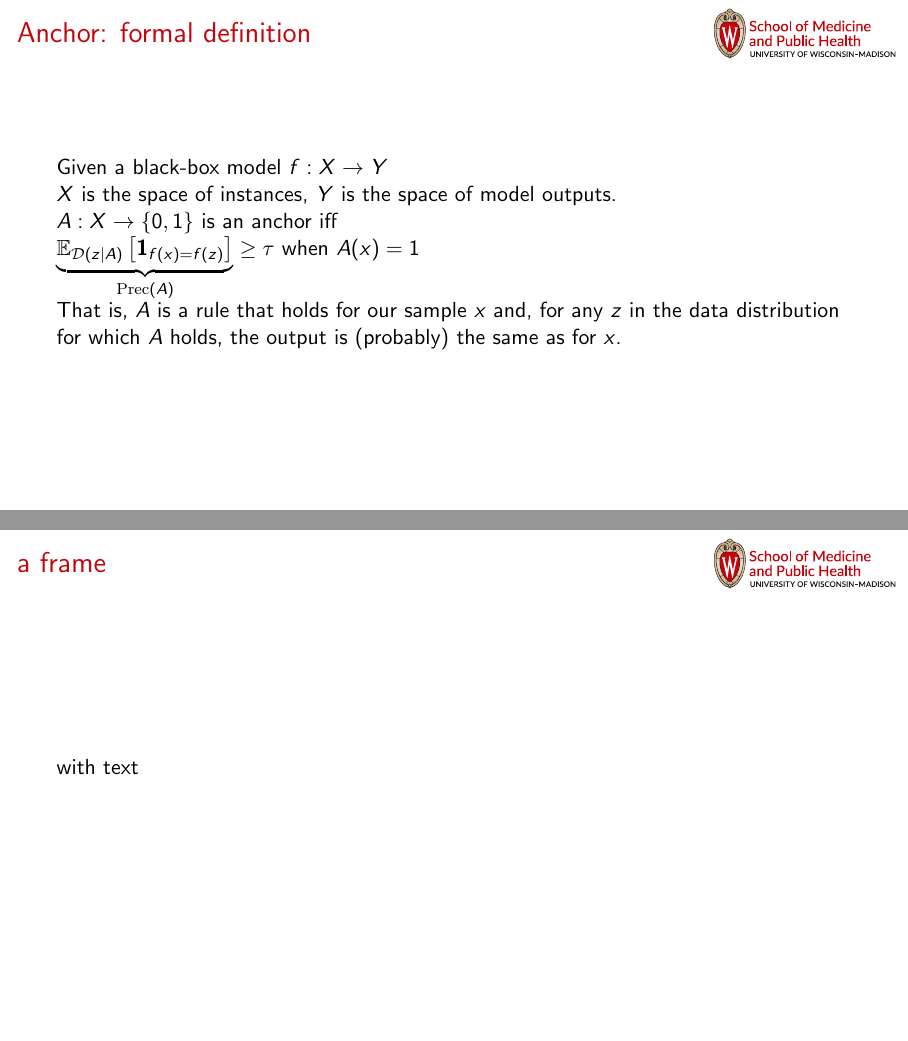
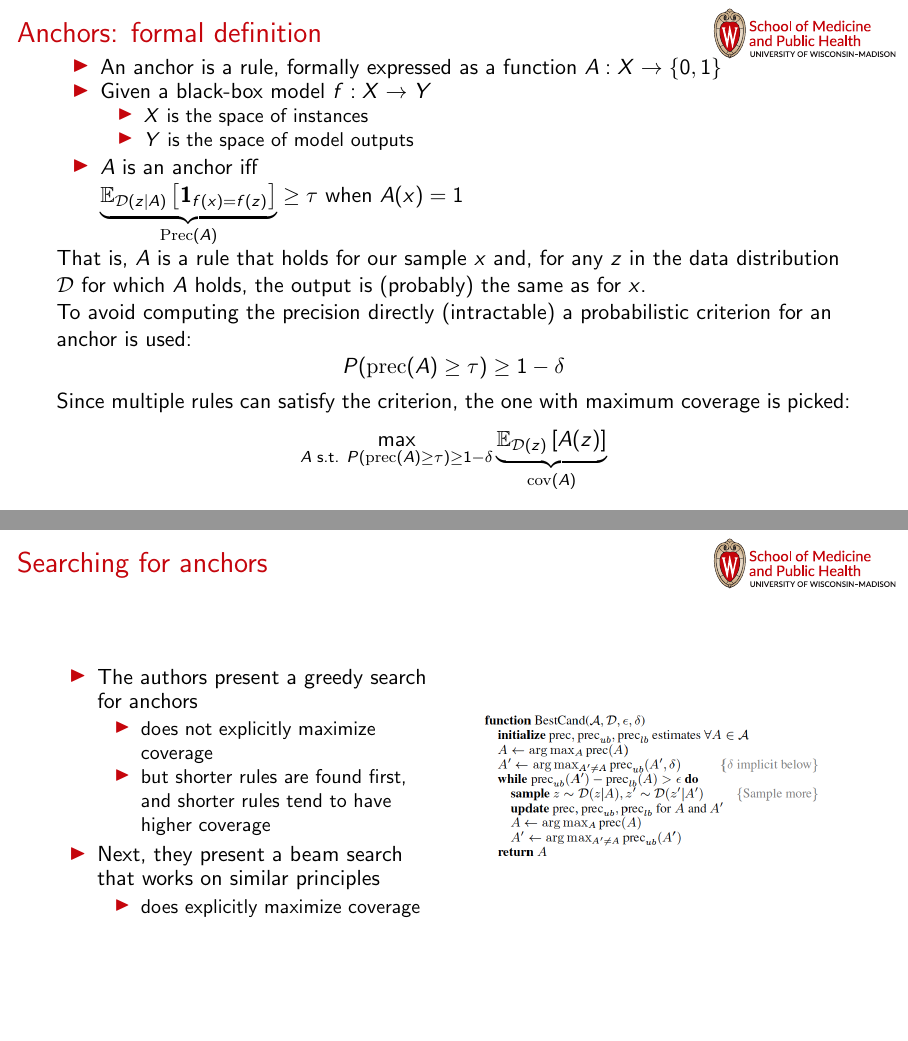
Before and after one commit to sverchkov/interpretable-models, LaTeX slides (latex/airg-2018-10-31.tex): pages 27 and 28 of 28 before the commit and pages 40 and 41 of 44 after it, joined at a grey line. Compiled offline with pdfLaTeX.

Commit message:
final airg presentation version

```diff
--- a/latex/airg-2018-10-31.tex
+++ b/latex/airg-2018-10-31.tex
@@ -209,37 +230,47 @@ Ribiero, Singh, and Guestrin, SIGKDD 2016
 
 %%% FRAMEBREAK %%%
 
-\begin{frame}{Anchor: formal definition}
-  Given a black-box model $f : X \rightarrow Y$
+\begin{frame}{Anchors: formal definition}
 
-  $X$ is the space of instances, $Y$ is the space of model outputs.
+\begin{itemize}
+	\item An anchor is a rule, formally expressed as a function $A : X \rightarrow \{0,1\}$ \pause
+	\item Given a black-box model $f : X \rightarrow Y$
+	\begin{itemize}
+		\item $X$ is the space of instances
+		\item $Y$ is the space of model outputs
+	\end{itemize} \pause
+	\item $A$  is an anchor iff
+	\item[] $\underbrace{\mathbb{E}_{\mathcal D (z | A)} \left[ \mathbf{1}_{f(x)=f(z)} \right] }_{\mathrm{Prec}(A)} \geq \tau$ when $A(x) = 1$
+\end{itemize}  \pause
+  That is, $A$ is a rule that holds for our sample $x$ and, for any $z$ in the data distribution $\mathcal D$ for which $A$ holds, the output is (probably) the same as for $x$. \pause
 
-  $A : X \rightarrow \{0,1\}$ is an anchor iff
-
-  $\underbrace{\mathbb{E}_{\mathcal D (z | A)} \left[ \mathbf{1}_{f(x)=f(z)} \right] }_{\mathrm{Prec}(A)} \geq \tau$ when $A(x) = 1$
-
-  That is, $A$ is a rule that holds for our sample $x$ and, for any $z$ in the data distribution for which $A$ holds, the output is (probably) the same as for $x$.
+  To avoid computing the precision directly (intractable) a probabilistic criterion for an anchor is used:
+  \[
+  P( \mathrm{prec}(A) \geq \tau ) \geq 1 - \delta
+  \]
+  Since multiple rules can satisfy the criterion, the one with maximum coverage is picked:
+  \[
+  \max_{A \text{ s.t. } P(\mathrm{prec}(A) \geq \tau ) \geq 1 - \delta} \underbrace{ \mathbb E_{\mathcal D (z) } \left[ A(z) \right] }_{\mathrm{cov}(A)}
+  \]
 \end{frame}
 
-% TODO:
+\begin{frame}{Searching for anchors}
+\begin{columns}
+	\column{0.47\textwidth}
+	\begin{itemize}
+		\item The authors present a greedy search for anchors
+		\begin{itemize}
+			\item does not explicitly maximize coverage
+			\item but shorter rules are found first, and shorter rules tend to have higher coverage
+		\end{itemize}
+		\item Next, they present a beam search that works on similar principles
+		\begin{itemize}
+			\item does explicitly maximize coverage
+		\end{itemize}
+	\end{itemize}
+	% TODO: KL-LUCB (look up? briefly describe? Kaufmann and Kalyanakrishnan 2013)
 
-%  Sidebar about the difference between a "classical statistician" and a "machine learning expert" when using logistic regression
-%
-% Go over main paper in detail:
-%  What's an "Anchor" -- examples and tasks
-%    text classification
-%    structured prediction
-%    tabular classification
-%    image classification
-%    visual question answering
-%  What's an Anchor mathematically (formula) -DONE (sort of)
-%
-%  How to find anchors: greedy build up
-%   candidates are built up by adding feature predicates to candidate anchors
-%   candidate precision is sampled from a distrinution
-%   uses KL-LUCB (look up? briefly describe? Kaufmann and Kalyanakrishnan 2013)
-%   select rules for best mean (A) and highest upperbound (A')
-%
-%  Comparison to LIME (briefly summarize LIME)
-%
-%  Experiments with users
+	\column{0.47\textwidth}
+	\includegraphics[width=6cm]{anchors-alg.png}
+\end{columns}
+\end{frame}
@@ -246,5 +284,4 @@ Ribiero, Singh, and Guestrin, SIGKDD 2016
 
 %%% FRAMEBREAK %%%
 
-\begin{frame}{a frame}
-with text
+\begin{frame}{Anchors: reflection}
```
Also changed, not shown: latex/images/AI-Box.jpg (added), latex/images/LIME-alg.png (added), latex/images/LIME-image.png (added), latex/images/LIME-intuition.png (added), latex/images/LIME-title.png (added), latex/images/LIME-wolf.png (added), latex/images/anchors-alg.png (added), latex/images/anchors-beagle.png (added), latex/images/anchors-fig1.png (added), latex/images/anchors-intuition.png (added), latex/images/anchors-pos.png (added), latex/images/anchors-simusers.png (added), latex/images/anchors-tab.png (added), latex/images/anchors-translate.png (added), 4 more files.
